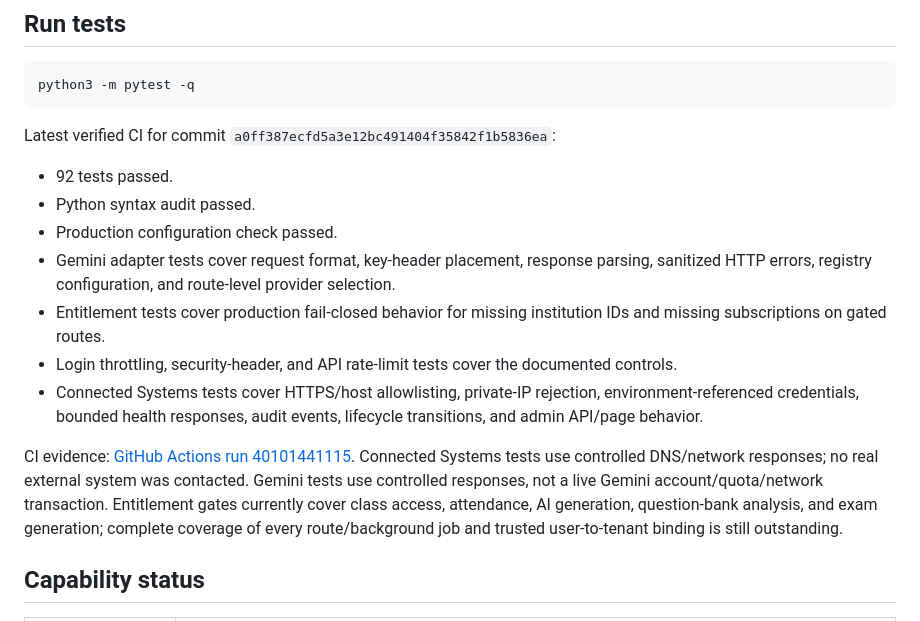
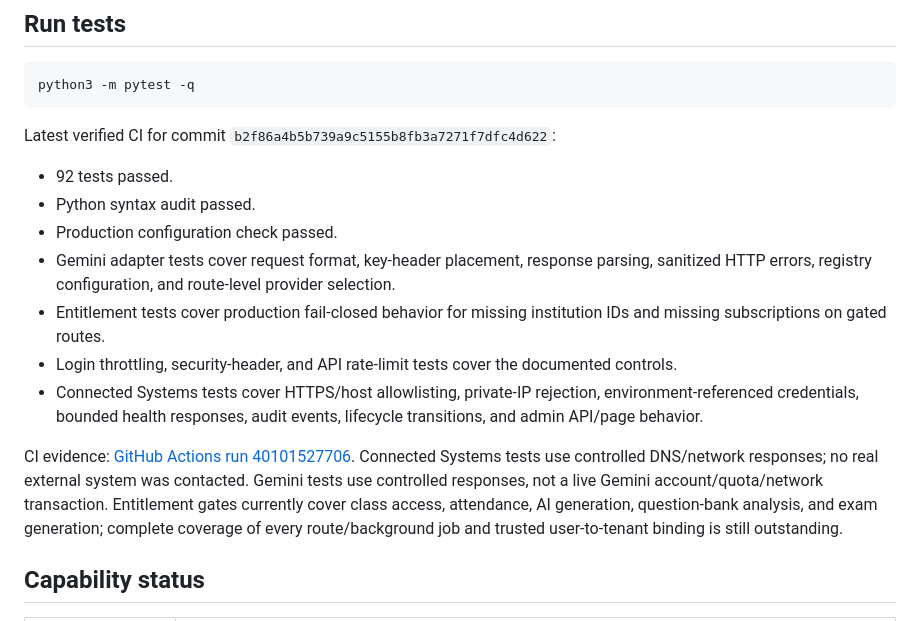
Before and after one commit to hijaz7861/ai-edu-platform, a Markdown page: README.md, the part around the change. Drawn GitHub-style.

Commit message:
docs: cite latest successful Connected Systems CI run

````diff
--- a/README.md
+++ b/README.md
@@ -26,7 +26,7 @@ For production, set `APP_ENV=production`, provide a stable `SECRET_KEY` and conf
 python3 -m pytest -q
 ```
 
-Latest verified CI for commit `a0ff387ecfd5a3e12bc491404f35842f1b5836ea`:
+Latest verified CI for commit `b2f86a4b5b739a9c5155b8fb3a7271f7dfc4d622`:
 - 92 tests passed.
 - Python syntax audit passed.
 - Production configuration check passed.
@@ -35,7 +35,7 @@ Latest verified CI for commit `a0ff387ecfd5a3e12bc491404f35842f1b5836ea`:
 - Login throttling, security-header, and API rate-limit tests cover the documented controls.
 - Connected Systems tests cover HTTPS/host allowlisting, private-IP rejection, environment-referenced credentials, bounded health responses, audit events, lifecycle transitions, and admin API/page behavior.
 
-CI evidence: [GitHub Actions run 40101441115](https://github.com/hijaz7861/ai-edu-platform/actions/runs/40101441115). Connected Systems tests use controlled DNS/network responses; no real external system was contacted. Gemini tests use controlled responses, not a live Gemini account/quota/network transaction. Entitlement gates currently cover class access, attendance, AI generation, question-bank analysis, and exam generation; complete coverage of every route/background job and trusted user-to-tenant binding is still outstanding.
+CI evidence: [GitHub Actions run 40101527706](https://github.com/hijaz7861/ai-edu-platform/actions/runs/40101527706). Connected Systems tests use controlled DNS/network responses; no real external system was contacted. Gemini tests use controlled responses, not a live Gemini account/quota/network transaction. Entitlement gates currently cover class access, attendance, AI generation, question-bank analysis, and exam generation; complete coverage of every route/background job and trusted user-to-tenant binding is still outstanding.
 
 ## Capability status
 
````
